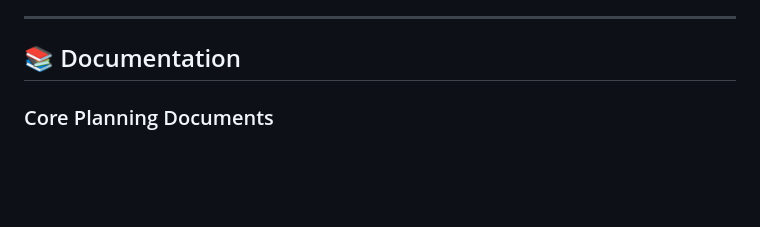
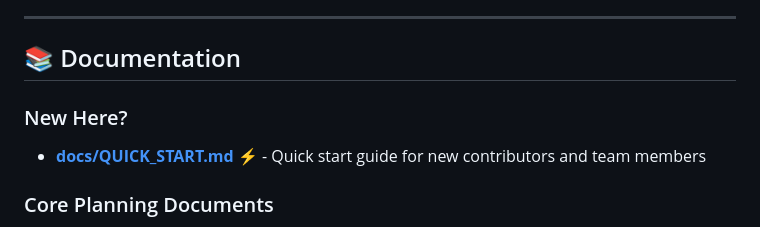
Before and after one commit to thewriterben/ProjectBINGO, a Markdown page: README.md, the part around the change. GitHub-like rendering; blank space fills up the shorter version.

Commit message:
Add quick start guide and update documentation references
Co-authored-by: thewriterben <982103+thewriterben@users.noreply.github.com>

```diff
--- a/README.md
+++ b/README.md
@@ -33,6 +33,9 @@ To revolutionize the manufacturing ecosystem by creating a decentralized platfor
 ---
 
 ## 📚 Documentation
+
+### New Here?
+- **[docs/QUICK_START.md](docs/QUICK_START.md)** ⚡ - Quick start guide for new contributors and team members
 
 ### Core Planning Documents
 
```
Also changed, not shown: PROJECT_PLAN.md (+17 -4 lines), docs/QUICK_START.md (added, +362 -0 lines).
